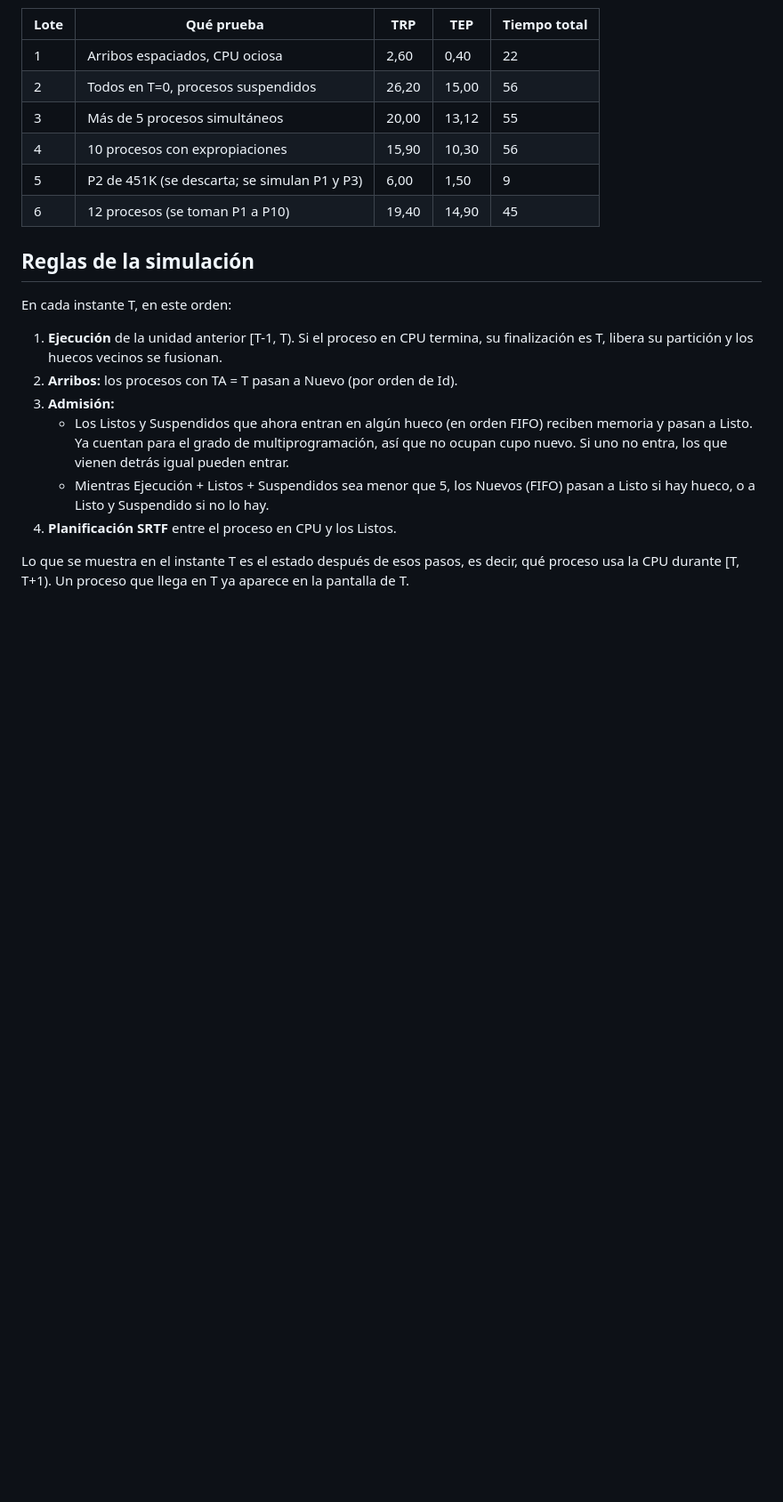
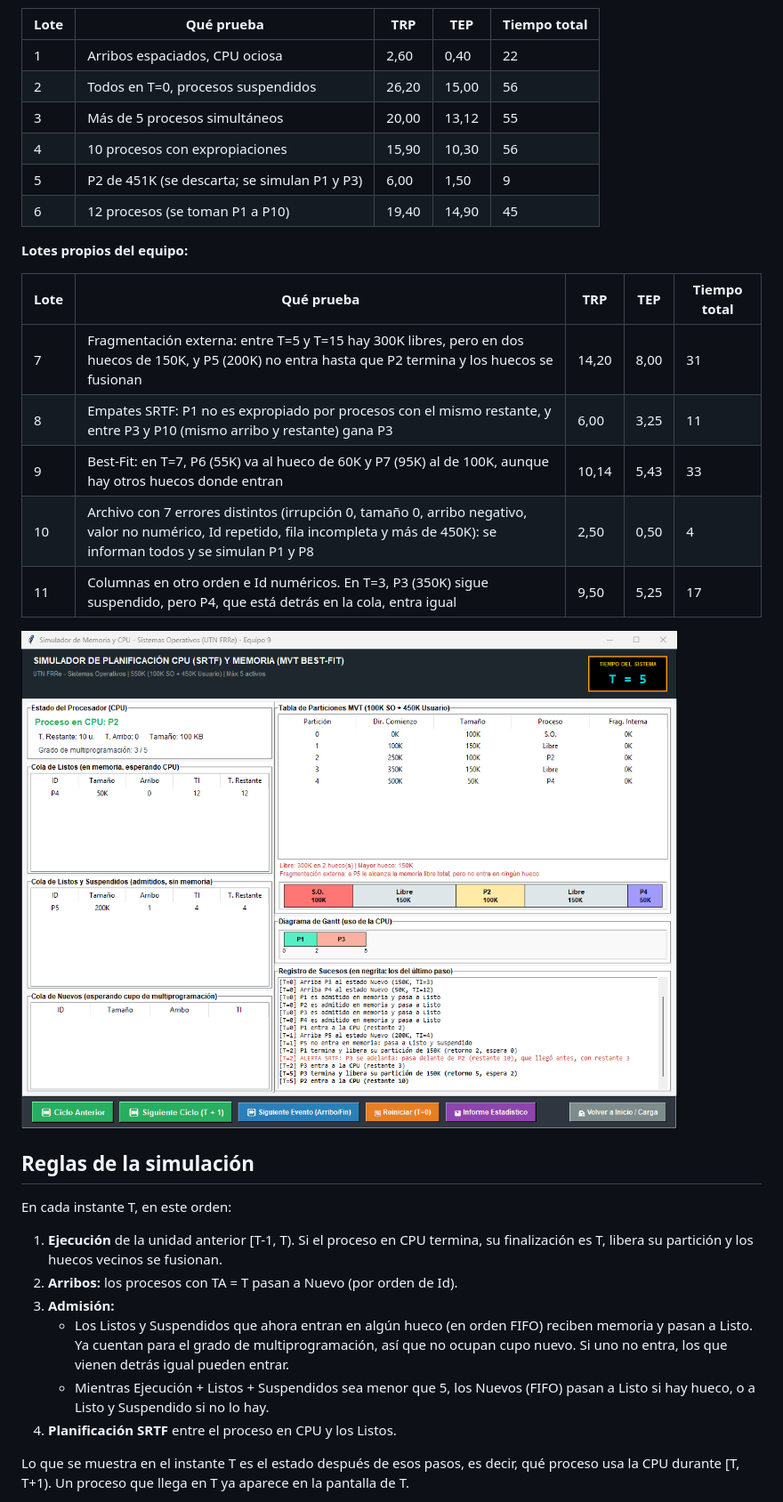
Before and after one commit to KeiserLautaro/TPI-SO, a Markdown page: README.md, the part around one of its changes. Shown at 89% size. GitHub-like rendering; pictures changed too: capturas/04_fragmentacion.png (added); blank space fills up the shorter version.

```diff
--- a/README.md
+++ b/README.md
@@ -84,6 +92,18 @@ Resultados esperados de cada lote de la carpeta `lotes`:
 | 4 | 10 procesos con expropiaciones | 15,90 | 10,30 | 56 |
 | 5 | P2 de 451K (se descarta; se simulan P1 y P3) | 6,00 | 1,50 | 9 |
 | 6 | 12 procesos (se toman P1 a P10) | 19,40 | 14,90 | 45 |
+
+**Lotes propios del equipo:**
+
+| Lote | Qué prueba | TRP | TEP | Tiempo total |
+|---|---|---|---|---|
+| 7 | Fragmentación externa: entre T=5 y T=15 hay 300K libres, pero en dos huecos de 150K, y P5 (200K) no entra hasta que P2 termina y los huecos se fusionan | 14,20 | 8,00 | 31 |
+| 8 | Empates SRTF: P1 no es expropiado por procesos con el mismo restante, y entre P3 y P10 (mismo arribo y restante) gana P3 | 6,00 | 3,25 | 11 |
+| 9 | Best-Fit: en T=7, P6 (55K) va al hueco de 60K y P7 (95K) al de 100K, aunque hay otros huecos donde entran | 10,14 | 5,43 | 33 |
+| 10 | Archivo con 7 errores distintos (irrupción 0, tamaño 0, arribo negativo, valor no numérico, Id repetido, fila incompleta y más de 450K): se informan todos y se simulan P1 y P8 | 2,50 | 0,50 | 4 |
+| 11 | Columnas en otro orden e Id numéricos. En T=3, P3 (350K) sigue suspendido, pero P4, que está detrás en la cola, entra igual | 9,50 | 5,25 | 17 |
+
+![Figura 4: Lote 7 en T = 5. Los huecos de 150K quedan separados por P2 y P5 (200K) no entra](capturas/04_fragmentacion.png)
 
 ## Reglas de la simulación
 
```
Also changed, not shown: other parts of README.md (+9 -1 lines), capturas/01_carga.png (added), capturas/02_simulacion.png (added), capturas/03_informe.png (added), 7 other files.
